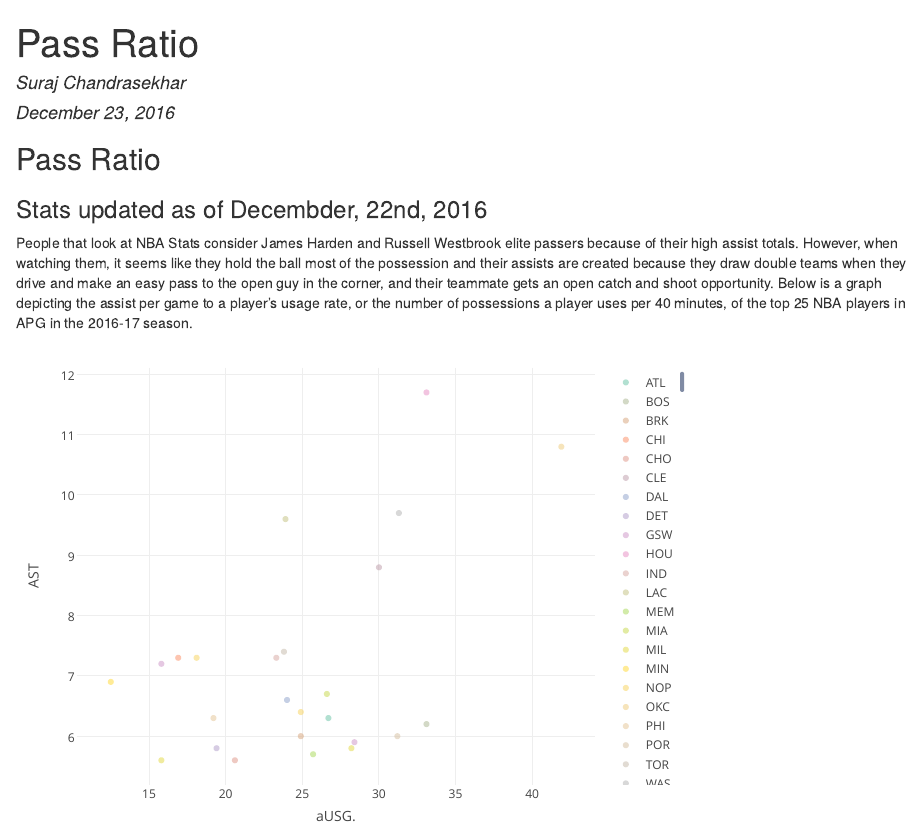
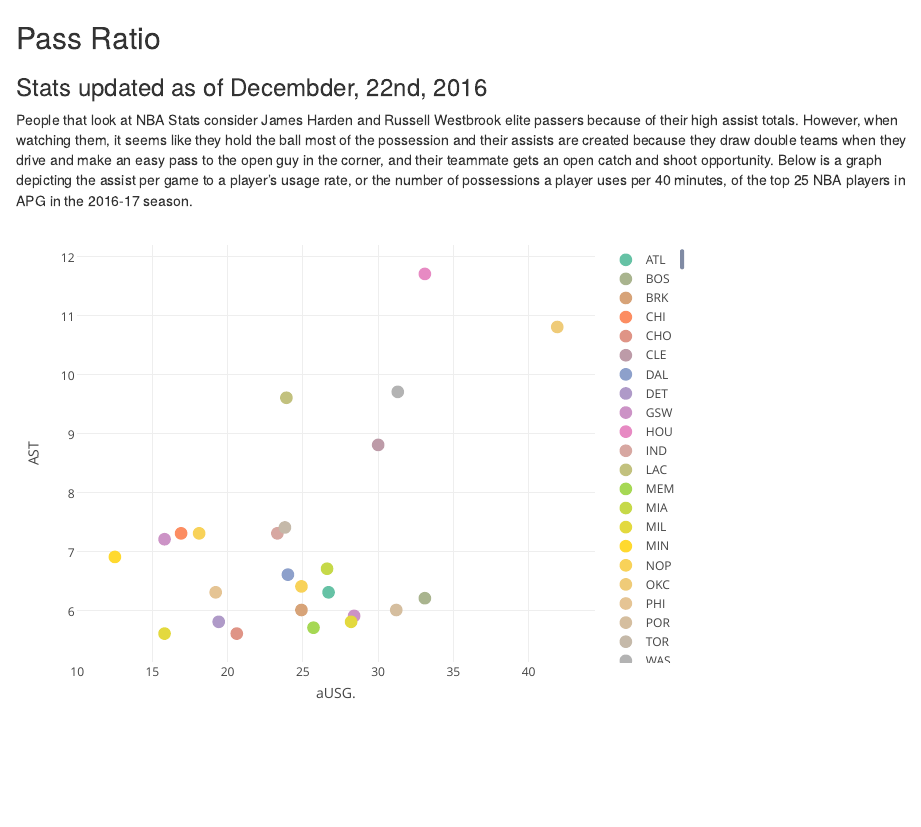
Before and after one commit to surajchandrasekhar/passratio, an R Markdown document (index.Rmd): the page in a window 1100 px wide, from its top. The pictures show the output file index.html that the author committed with the source, opened offline.

Commit message:
took out unneccesary info

````diff
--- a/index.Rmd
+++ b/index.Rmd
@@ -1,10 +1,3 @@
----
-title: "Pass Ratio"
-author: "Suraj Chandrasekhar"
-date: "December 23, 2016"
-output: html_document
----
-
 ```{r setup, include=FALSE, echo=FALSE}
 library(dplyr)
 library(plotly)
````
Also changed, not shown: index.html.
